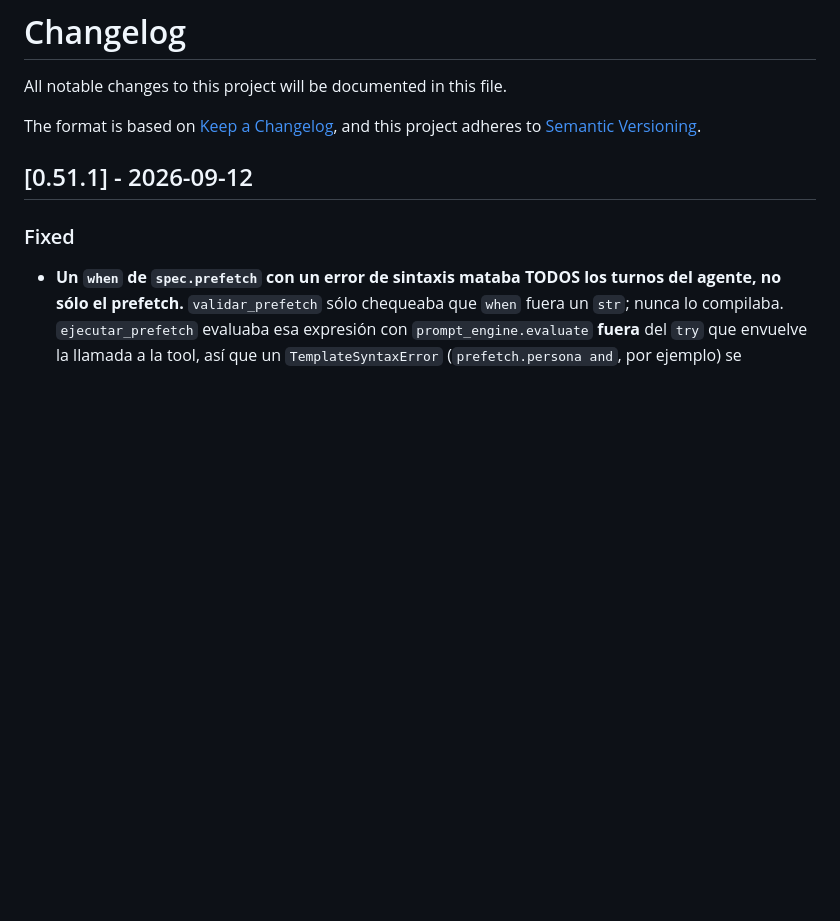
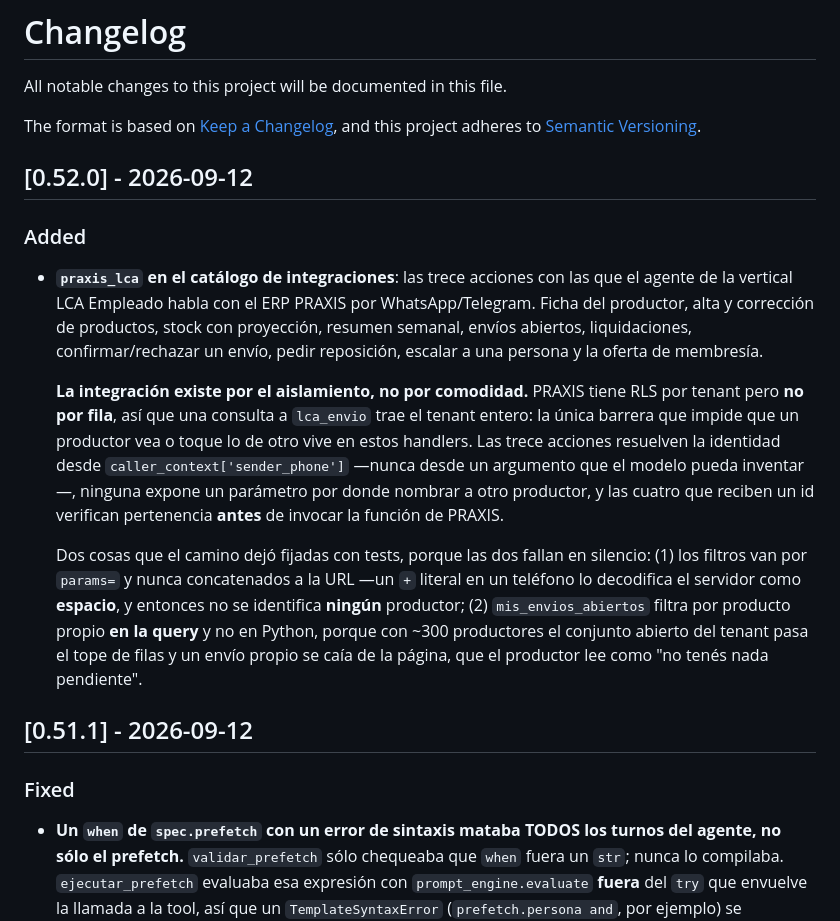
Before and after one commit to monaccode/astromesh, a Markdown page: CHANGELOG.md, the part around the change. GitHub-like rendering; blank space fills up the shorter version.

Commit message:
docs(changelog): la entrada de 0.52.0, que el bump a mano no generó
`update_changelog_on_bump = true` la escribe `cz bump`; este release se bumpeó
editando los tres campos de versión a mano, así que la entrada no salió. Va
como commit posterior al tag: v0.52.0 ya está publicado en PyPI y en Docker Hub
y un tag de release no se mueve.

Hacía falta además porque el pin del runtime-pool en astromesh-nexus la cita
para justificar por qué sube el piso.

Co-Authored-By: Claude Opus 5 (1M context) <noreply@anthropic.com>

```diff
--- a/CHANGELOG.md
+++ b/CHANGELOG.md
@@ -4,6 +4,35 @@ All notable changes to this project will be documented in this file.
 
 The format is based on [Keep a Changelog](https://keepachangelog.com/en/1.1.0/),
 and this project adheres to [Semantic Versioning](https://semver.org/spec/v2.0.0.html).
+
+## [0.52.0] - 2026-09-12
+
+### Added
+
+- **`praxis_lca` en el catálogo de integraciones**: las trece acciones con las
+  que el agente de la vertical LCA Empleado habla con el ERP PRAXIS por
+  WhatsApp/Telegram. Ficha del productor, alta y corrección de productos, stock
+  con proyección, resumen semanal, envíos abiertos, liquidaciones,
+  confirmar/rechazar un envío, pedir reposición, escalar a una persona y la
+  oferta de membresía.
+
+  **La integración existe por el aislamiento, no por comodidad.** PRAXIS tiene
+  RLS por tenant pero **no por fila**, así que una consulta a `lca_envio` trae
+  el tenant entero: la única barrera que impide que un productor vea o toque lo
+  de otro vive en estos handlers. Las trece acciones resuelven la identidad
+  desde `caller_context['sender_phone']` —nunca desde un argumento que el
+  modelo pueda inventar—, ninguna expone un parámetro por donde nombrar a otro
+  productor, y las cuatro que reciben un id verifican pertenencia **antes** de
+  invocar la función de PRAXIS.
+
+  Dos cosas que el camino dejó fijadas con tests, porque las dos fallan en
+  silencio: (1) los filtros van por `params=` y nunca concatenados a la URL —un
+  `+` literal en un teléfono lo decodifica el servidor como **espacio**, y
+  entonces no se identifica **ningún** productor; (2) `mis_envios_abiertos`
+  filtra por producto propio **en la query** y no en Python, porque con ~300
+  productores el conjunto abierto del tenant pasa el tope de filas y un envío
+  propio se caía de la página, que el productor lee como "no tenés nada
+  pendiente".
 
 ## [0.51.1] - 2026-09-12
 
```
